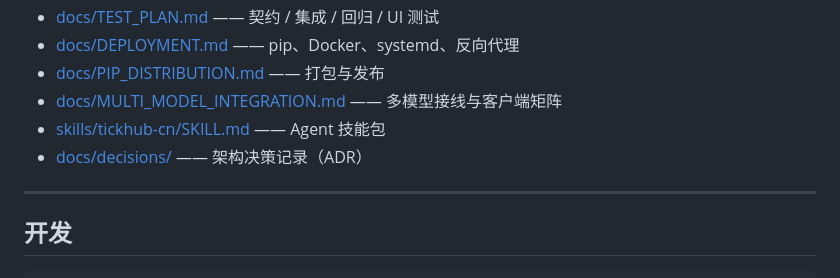
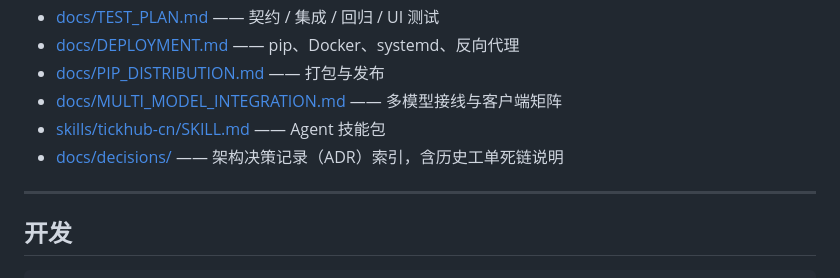
Before and after one commit to QuotaFuse-ai/TickHub-CN, a Markdown page: README.md, the part around the change. Drawn GitHub-style.

Commit message:
Docs: 记录历史工单死链的成因与处理，新增 DEC-041 与决策索引

```diff
--- a/README.md
+++ b/README.md
@@ -1137,7 +1137,7 @@ pytest -m live
 - [docs/PIP_DISTRIBUTION.md](docs/PIP_DISTRIBUTION.md) —— 打包与发布
 - [docs/MULTI_MODEL_INTEGRATION.md](docs/MULTI_MODEL_INTEGRATION.md) —— 多模型接线与客户端矩阵
 - [skills/tickhub-cn/SKILL.md](skills/tickhub-cn/SKILL.md) —— Agent 技能包
-- [docs/decisions/](docs/decisions/) —— 架构决策记录（ADR）
+- [docs/decisions/](docs/decisions/) —— 架构决策记录（ADR）索引，含历史工单死链说明
 
 ---
 
```
